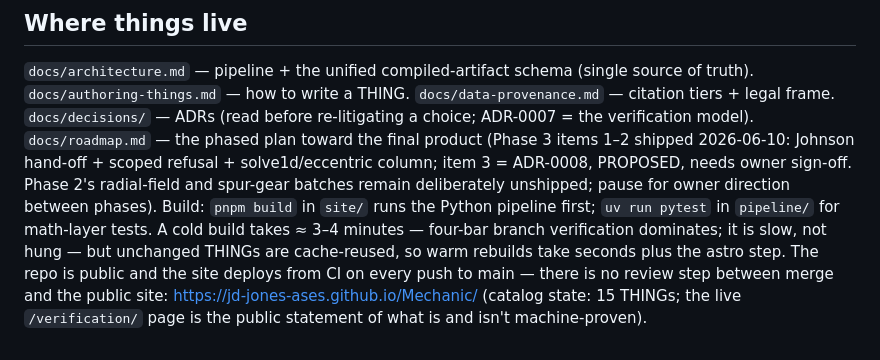
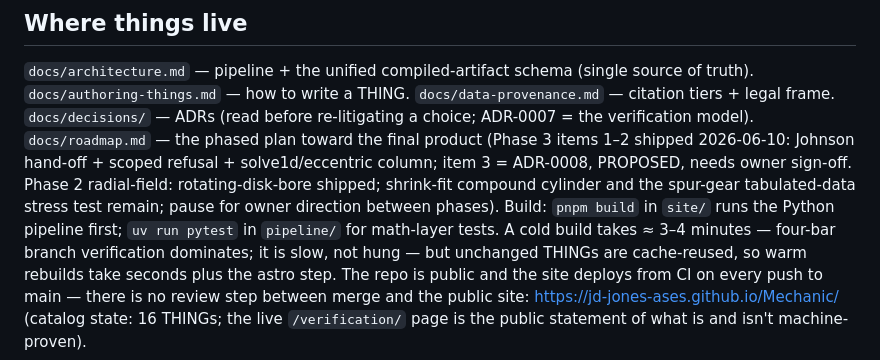
Before and after one commit to JD-Jones-ASES/Mechanic, a Markdown page: CLAUDE.md, the part around the change. Rendered like a GitHub page.

Commit message:
Docs: catalog state to 16; roadmap and CLAUDE.md reflect disk-with-bore shipped
Co-Authored-By: Claude Fable 5 <noreply@anthropic.com>

```diff
--- a/CLAUDE.md
+++ b/CLAUDE.md
@@ -99,11 +99,11 @@ coupler-curve inverse · custom domain · analytics (none, stated policy) · acc
 `docs/decisions/` — ADRs (read before re-litigating a choice; ADR-0007 = the verification model).
 `docs/roadmap.md` — the phased plan toward the final product (Phase 3 items 1–2 shipped 2026-06-10:
 Johnson hand-off + scoped refusal + solve1d/eccentric column; item 3 = ADR-0008, PROPOSED, needs owner
-sign-off. Phase 2's radial-field and spur-gear batches remain deliberately unshipped; pause for owner
-direction between phases). Build: `pnpm build` in `site/` runs the
+sign-off. Phase 2 radial-field: rotating-disk-bore shipped; shrink-fit compound cylinder and the
+spur-gear tabulated-data stress test remain; pause for owner direction between phases). Build: `pnpm build` in `site/` runs the
 Python pipeline first; `uv run pytest` in `pipeline/` for math-layer tests. A cold build takes ≈ 3–4
 minutes — four-bar branch verification dominates; it is slow, not hung — but unchanged THINGs are
 cache-reused, so warm rebuilds take seconds plus the astro step. The repo is public and the site deploys
 from CI on every push to main — there is no review step between merge and the public site:
-https://jd-jones-ases.github.io/Mechanic/ (catalog state: 15 THINGs; the live `/verification/` page is
+https://jd-jones-ases.github.io/Mechanic/ (catalog state: 16 THINGs; the live `/verification/` page is
 the public statement of what is and isn't machine-proven).
```
Also changed, not shown: README.md (+1 -1 lines), docs/roadmap.md (+4 -2 lines).
